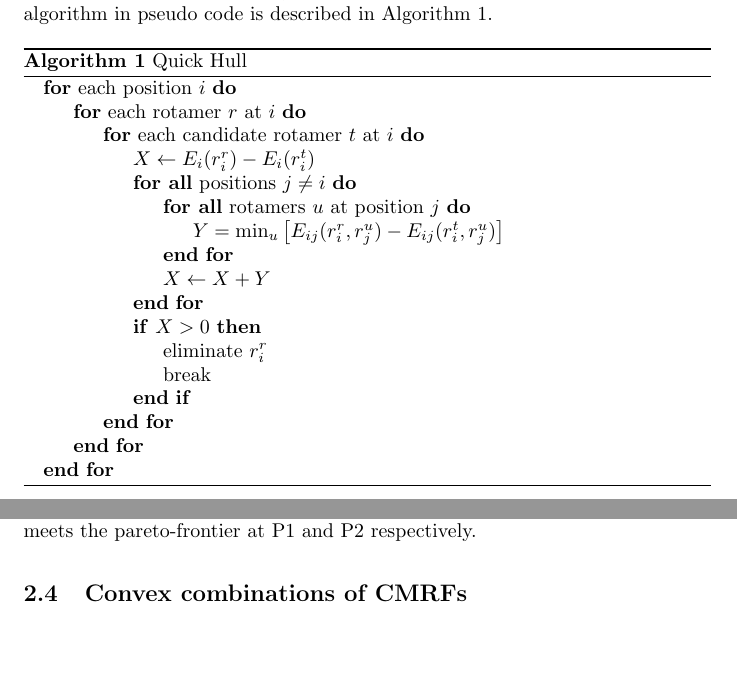
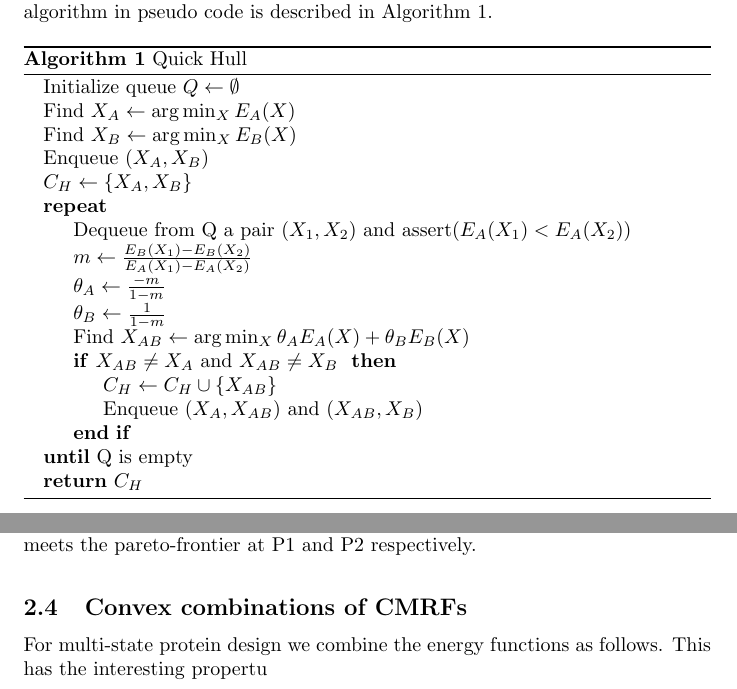
Before and after one commit to smoitra87/pareto-hmm, a LaTeX paper (docs/tex/draft.tex): two parts of pages 6 and 7 of 10, joined at a grey line, cut so that both start at the same text, the shorter picture padded with empty space. Compiled offline with pdfLaTeX.

Commit message:
Completed psuedo-code of quickhull

```diff
--- a/docs/tex/draft.tex
+++ b/docs/tex/draft.tex
@@ -166,23 +166,23 @@ The Quick hull procedure is used to find all the points on the pareto optimal fr
 \begin{algorithm}
 \caption{Quick Hull} \label{algo:quickhull1}
 \begin{algorithmic}
-\For{each position $i$}
-	\For{each rotamer $r$ at $i$}
-		\For{each candidate rotamer $t$ at $i$}
-			\State $X \gets E_i(r_i^r) - E_i(r_i^t)$
-			\ForAll{positions $j \not= i$}
-				\ForAll{rotamers $u$ at position $j$}
-					\State $Y = \min_u\left[E_{ij}(r_i^r,r_j^u) - E_{ij}(r_i^t,r_j^u) \right]$
-				\EndFor
-				\State $X \gets X + Y$
-			\EndFor
-			\If{$X>0$}
-				\State eliminate $r_i^r$
-				\State break
-			\EndIf
-		\EndFor
-	\EndFor
-\EndFor
+\State Initialize queue $Q \gets \emptyset$
+\State Find $X_A \gets \arg \min_X E_A(X) $
+\State Find $X_B \gets \arg \min_X E_B(X) $
+\State Enqueue $(X_A,X_B)$
+\State $C_H \gets \{X_A,X_B\}$
+\Repeat
+	\State Dequeue from Q a pair $(X_1,X_2)$ and assert($E_A(X_1) < E_A(X_2)$)
+	\State $m \gets \frac{E_B(X_1)-E_B(X_2)}{E_A(X_1)-E_A(X_2)}$
+	\State $\theta_A \gets \frac{-m}{1-m}$
+	\State $\theta_B \gets \frac{1}{1-m}$
+	\State Find $X_{AB} \gets \arg \min_X \theta_A E_A(X) + \theta_B E_B(X) $
+	\If{$X_{AB} \neq X_A$ and $X_{AB} \neq X_B$ }
+		\State $C_H \gets C_H \cup \{X_{AB}\}$
+		\State Enqueue $(X_A,X_{AB})$ and $(X_{AB},X_B)$
+	\EndIf
+\Until{Q is empty}
+\State \Return $C_H$
 \end{algorithmic}
 \end{algorithm}
 
@@ -198,6 +198,7 @@ The Quick hull procedure is used to find all the points on the pareto optimal fr
 \pagebreak
 
 \subsection{Convex combinations of CMRFs}
+For multi-state protein design we combine the energy functions as follows. This has the interesting propertu
 
 
 \begin{figure}[h]
```
